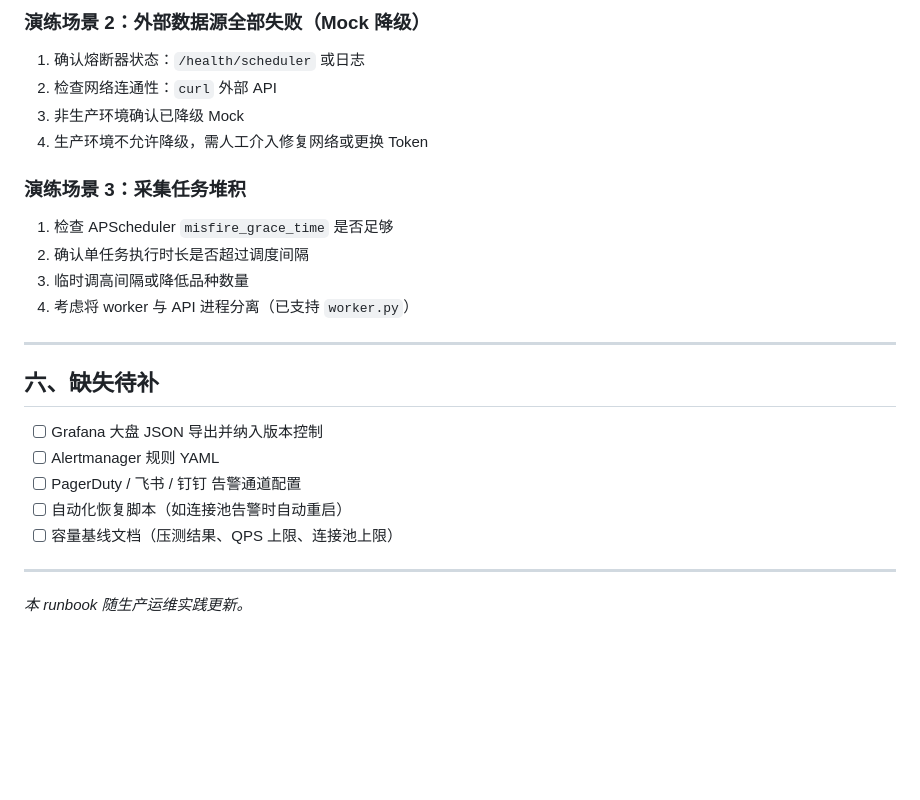
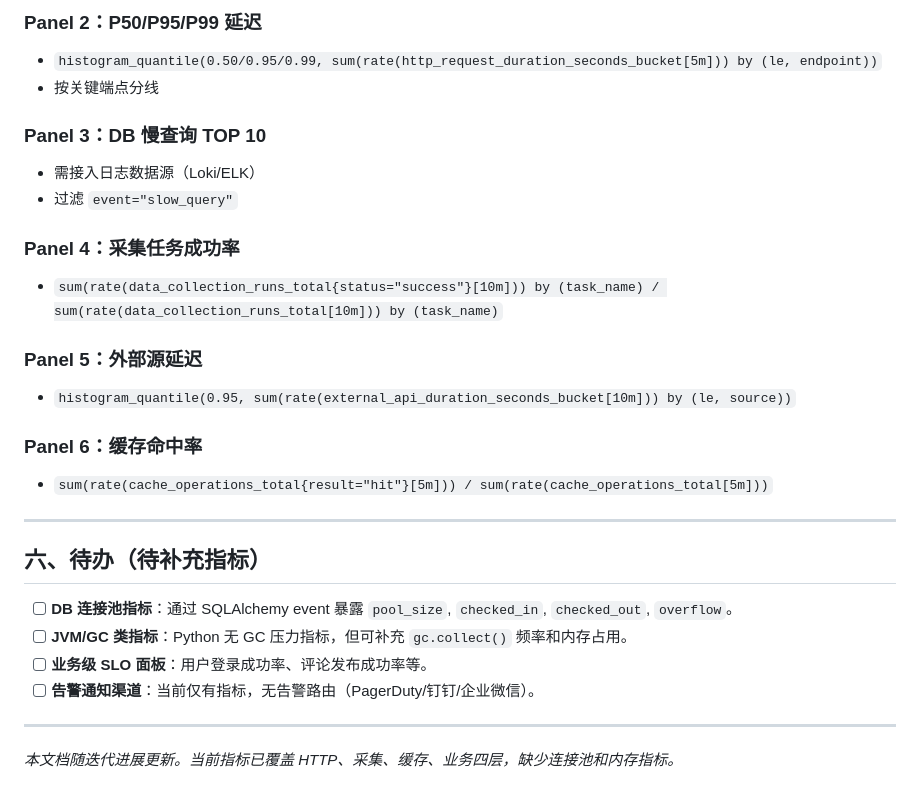
Before and after one commit to jwj911/project_rich_snowball, a Markdown page: python/docs/observability_runbook.md, the part around one of its changes. GitHub-like rendering; blank space fills up the shorter version.

```diff
--- a/python/docs/observability_runbook.md
+++ b/python/docs/observability_runbook.md
@@ -94,26 +172,30 @@
 
-### 演练场景 2：外部数据源全部失败（Mock 降级）
-1. 确认熔断器状态：`/health/scheduler` 或日志
-2. 检查网络连通性：`curl` 外部 API
-3. 非生产环境确认已降级 Mock
-4. 生产环境不允许降级，需人工介入修复网络或更换 Token
+### Panel 2：P50/P95/P99 延迟
+- `histogram_quantile(0.50/0.95/0.99, sum(rate(http_request_duration_seconds_bucket[5m])) by (le, endpoint))`
+- 按关键端点分线
 
-### 演练场景 3：采集任务堆积
-1. 检查 APScheduler `misfire_grace_time` 是否足够
-2. 确认单任务执行时长是否超过调度间隔
-3. 临时调高间隔或降低品种数量
-4. 考虑将 worker 与 API 进程分离（已支持 `worker.py`）
+### Panel 3：DB 慢查询 TOP 10
+- 需接入日志数据源（Loki/ELK）
+- 过滤 `event="slow_query"`
+
+### Panel 4：采集任务成功率
+- `sum(rate(data_collection_runs_total{status="success"}[10m])) by (task_name) / sum(rate(data_collection_runs_total[10m])) by (task_name)`
+
+### Panel 5：外部源延迟
+- `histogram_quantile(0.95, sum(rate(external_api_duration_seconds_bucket[10m])) by (le, source))`
+
+### Panel 6：缓存命中率
+- `sum(rate(cache_operations_total{result="hit"}[5m])) / sum(rate(cache_operations_total[5m]))`
 
 ---
 
-## 六、缺失待补
+## 六、待办（待补充指标）
 
-- [ ] Grafana 大盘 JSON 导出并纳入版本控制
-- [ ] Alertmanager 规则 YAML
-- [ ] PagerDuty / 飞书 / 钉钉 告警通道配置
-- [ ] 自动化恢复脚本（如连接池告警时自动重启）
-- [ ] 容量基线文档（压测结果、QPS 上限、连接池上限）
+- [ ] **DB 连接池指标**：通过 SQLAlchemy event 暴露 `pool_size`, `checked_in`, `checked_out`, `overflow`。
+- [ ] **JVM/GC 类指标**：Python 无 GC 压力指标，但可补充 `gc.collect()` 频率和内存占用。
+- [ ] **业务级 SLO 面板**：用户登录成功率、评论发布成功率等。
+- [ ] **告警通知渠道**：当前仅有指标，无告警路由（PagerDuty/钉钉/企业微信）。
 
 ---
 
-*本 runbook 随生产运维实践更新。*
+*本文档随迭代进展更新。当前指标已覆盖 HTTP、采集、缓存、业务四层，缺少连接池和内存指标。*
```
Also changed, not shown: other parts of python/docs/observability_runbook.md (+141 -63 lines).
